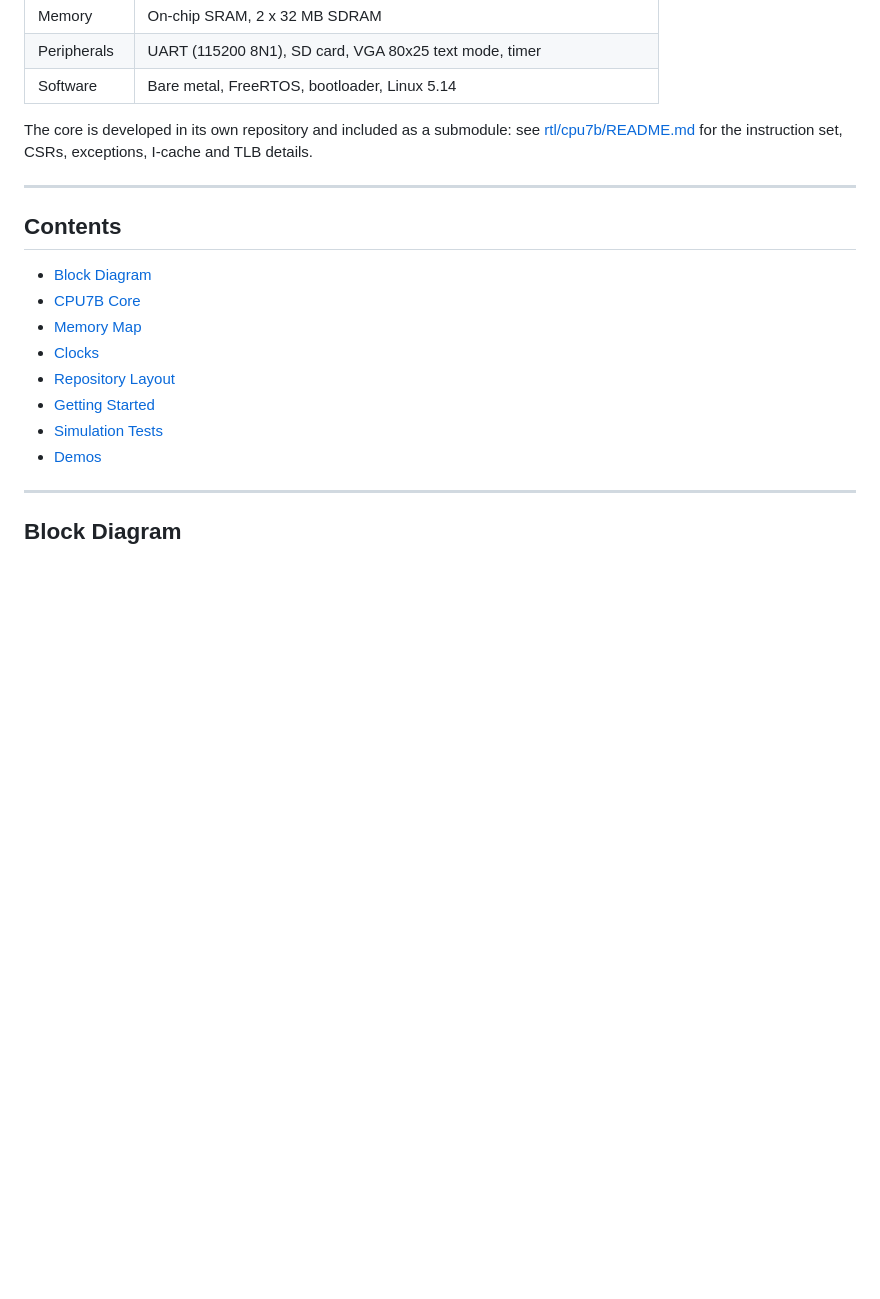
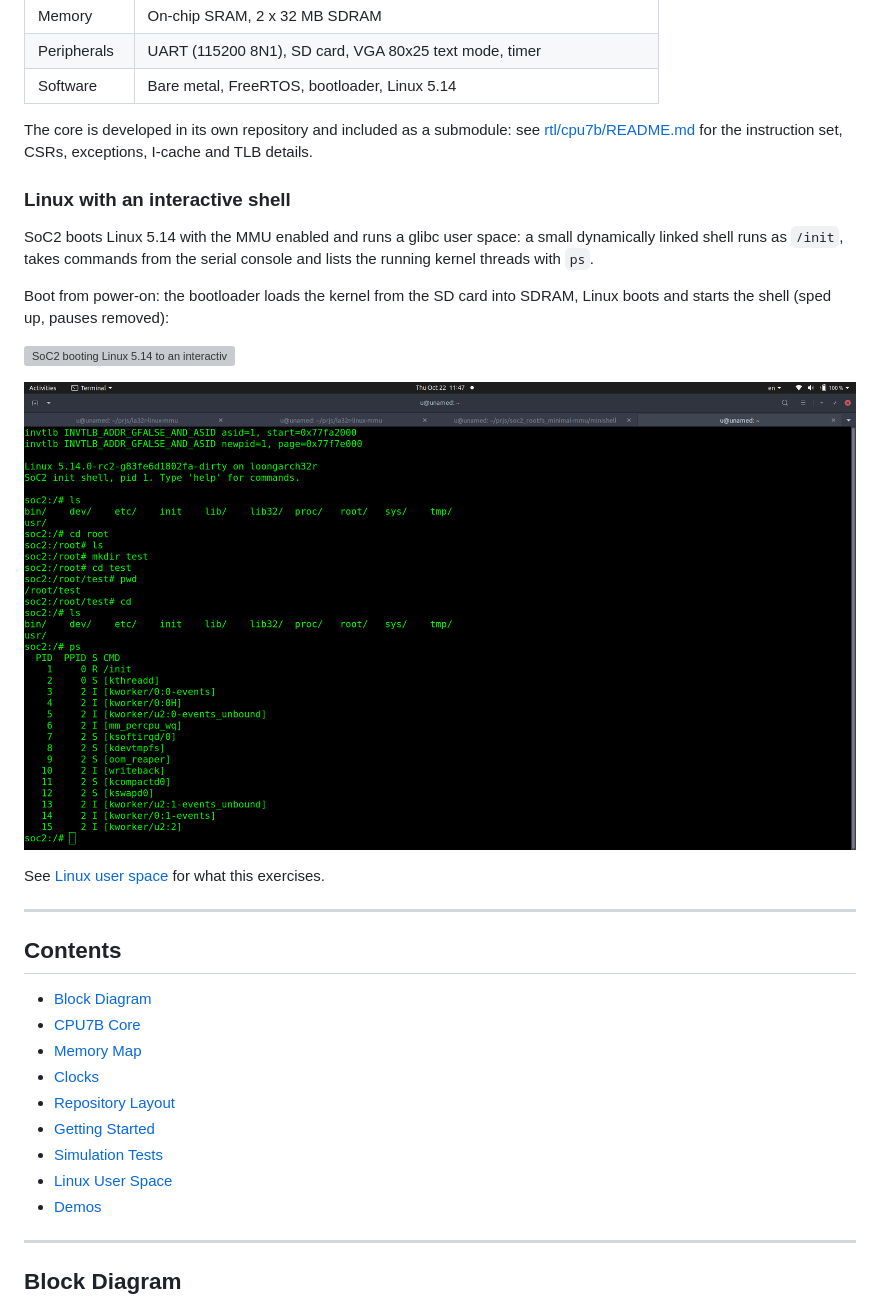
Before and after one commit to whensungoesdown/soc2, a Markdown page: README.md, the part around one of its changes. Drawn GitHub-style; pictures changed too: docs/images/linux_minish.png (added); blank space fills up the shorter version; grey boxes are pictures that could not be loaded.

Commit message:
Update README.md, add screen shot of booting linux and shell

```diff
--- a/README.md
+++ b/README.md
@@ -19,6 +19,21 @@ The core is developed in its own repository and included as a submodule:
 see [rtl/cpu7b/README.md](rtl/cpu7b/README.md) for the instruction set,
 CSRs, exceptions, I-cache and TLB details.
 
+### Linux with an interactive shell
+
+SoC2 boots Linux 5.14 with the MMU enabled and runs a glibc user space:
+a small dynamically linked shell runs as `/init`, takes commands from the
+serial console and lists the running kernel threads with `ps`.
+
+Boot from power-on: the bootloader loads the kernel from the SD card into
+SDRAM, Linux boots and starts the shell (sped up, pauses removed):
+
+![SoC2 booting Linux 5.14 to an interactive shell](docs/images/linux_boot.gif)
+
+![SoC2 running Linux 5.14 with an interactive shell](docs/images/linux_minish.png)
+
+See [Linux user space](#linux-user-space) for what this exercises.
+
 ---
 
 ## Contents
@@ -30,6 +45,7 @@ CSRs, exceptions, I-cache and TLB details.
 - [Repository Layout](#repository-layout)
 - [Getting Started](#getting-started)
 - [Simulation Tests](#simulation-tests)
+- [Linux User Space](#linux-user-space)
 - [Demos](#demos)
 
 ---
```
Also changed, not shown: other parts of README.md (+35 -1 lines), 1 other file.
